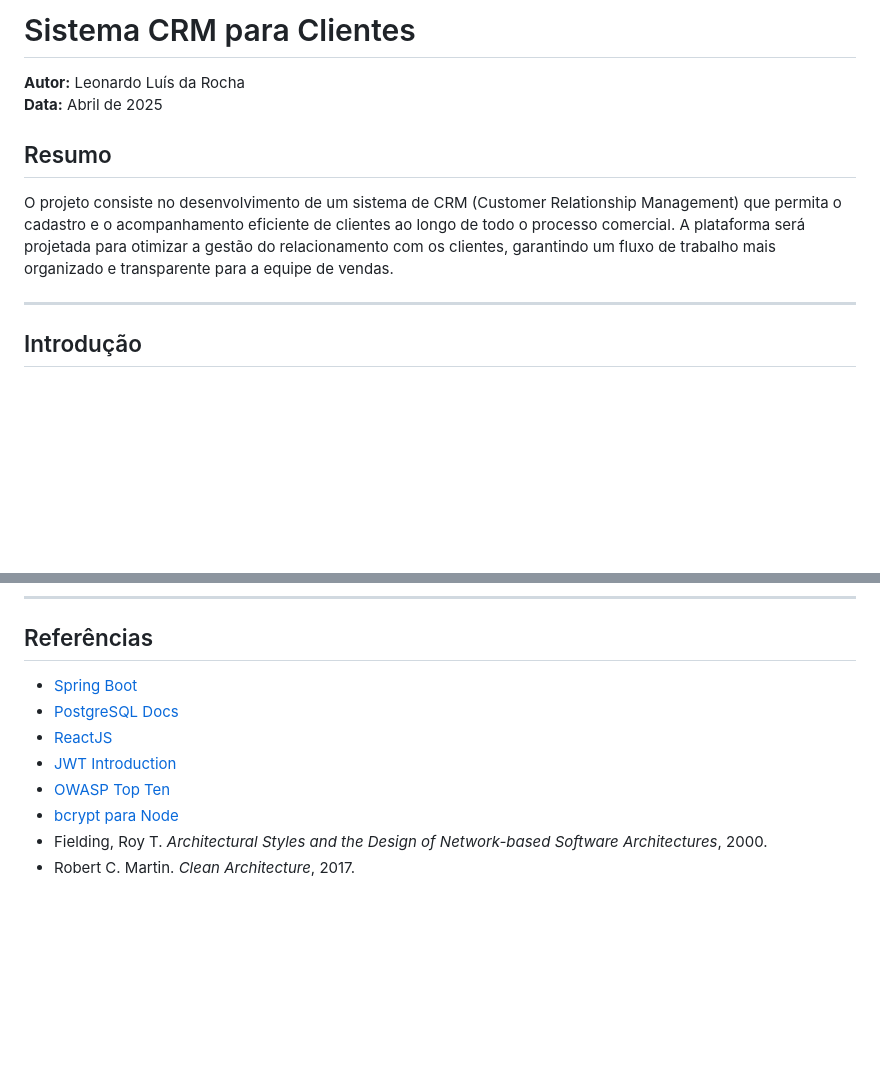
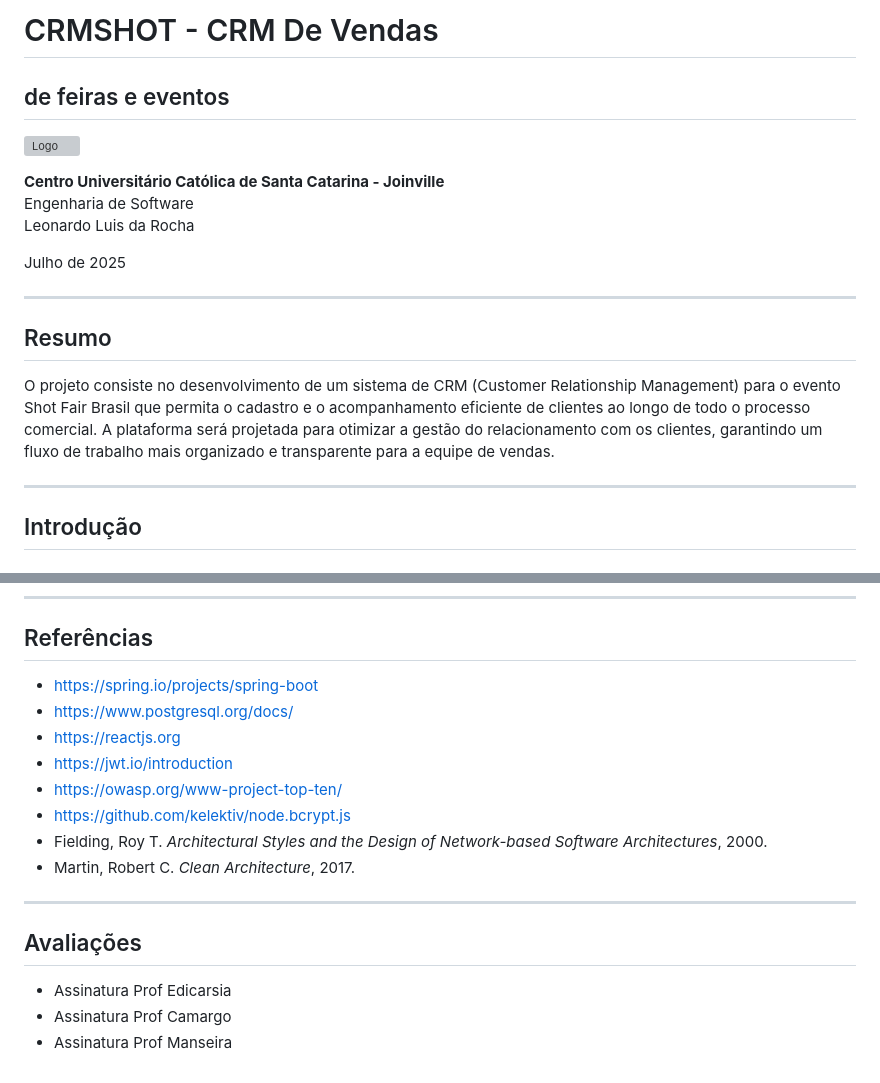
Before and after one commit to leojec/plataforma-clientes, a Markdown page: README.md, 2 parts joined by grey strips. Rendered like a GitHub page; blank space fills up the shorter version; grey boxes are pictures that could not be loaded.

```diff
--- a/README.md
+++ b/README.md
@@ -1,11 +1,19 @@
-# Sistema CRM para Clientes
+# CRMSHOT - CRM De Vendas
+## de feiras e eventos
 
-**Autor:** Leonardo Luís da Rocha
-**Data:** Abril de 2025
+![Logo](tcece/images/catolica.png)
+
+**Centro Universitário Católica de Santa Catarina - Joinville**
+Engenharia de Software
+Leonardo Luis da Rocha
+
+Julho de 2025
+
+---
 
 ## Resumo
 
-O projeto consiste no desenvolvimento de um sistema de CRM (Customer Relationship Management) que permita o cadastro e o acompanhamento eficiente de clientes ao longo de todo o processo comercial. A plataforma será projetada para otimizar a gestão do relacionamento com os clientes, garantindo um fluxo de trabalho mais organizado e transparente para a equipe de vendas.
+O projeto consiste no desenvolvimento de um sistema de CRM (Customer Relationship Management) para o evento Shot Fair Brasil que permita o cadastro e o acompanhamento eficiente de clientes ao longo de todo o processo comercial. A plataforma será projetada para otimizar a gestão do relacionamento com os clientes, garantindo um fluxo de trabalho mais organizado e transparente para a equipe de vendas.
 
 ---
 
@@ -123,11 +170,19 @@ Plataforma web responsiva com funcionalidades de cadastro, acompanhamento de pip
 
 ## Referências
 
-- [Spring Boot](https://spring.io/projects/spring-boot)
-- [PostgreSQL Docs](https://www.postgresql.org/docs/)
-- [ReactJS](https://reactjs.org)
-- [JWT Introduction](https://jwt.io/introduction)
-- [OWASP Top Ten](https://owasp.org/www-project-top-ten/)
-- [bcrypt para Node](https://github.com/kelektiv/node.bcrypt.js)
+- https://spring.io/projects/spring-boot
+- https://www.postgresql.org/docs/
+- https://reactjs.org
+- https://jwt.io/introduction
+- https://owasp.org/www-project-top-ten/
+- https://github.com/kelektiv/node.bcrypt.js
 - Fielding, Roy T. *Architectural Styles and the Design of Network-based Software Architectures*, 2000.
-- Robert C. Martin. *Clean Architecture*, 2017.
+- Martin, Robert C. *Clean Architecture*, 2017.
+
+---
+
+## Avaliações
+
+- Assinatura Prof Edicarsia
+- Assinatura Prof Camargo
+- Assinatura Prof Manseira
```
Also changed, not shown: other parts of README.md (+78 -39 lines).
